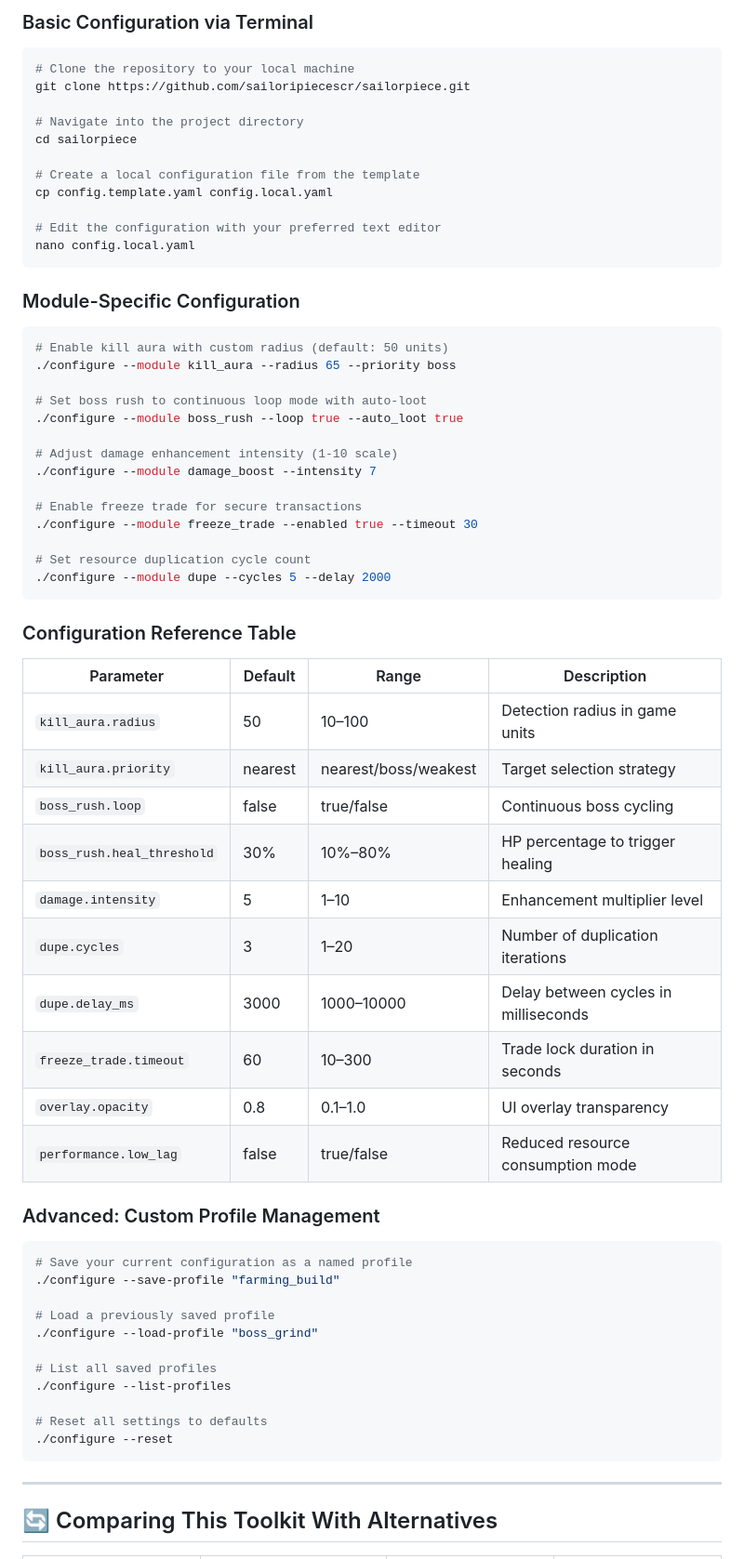
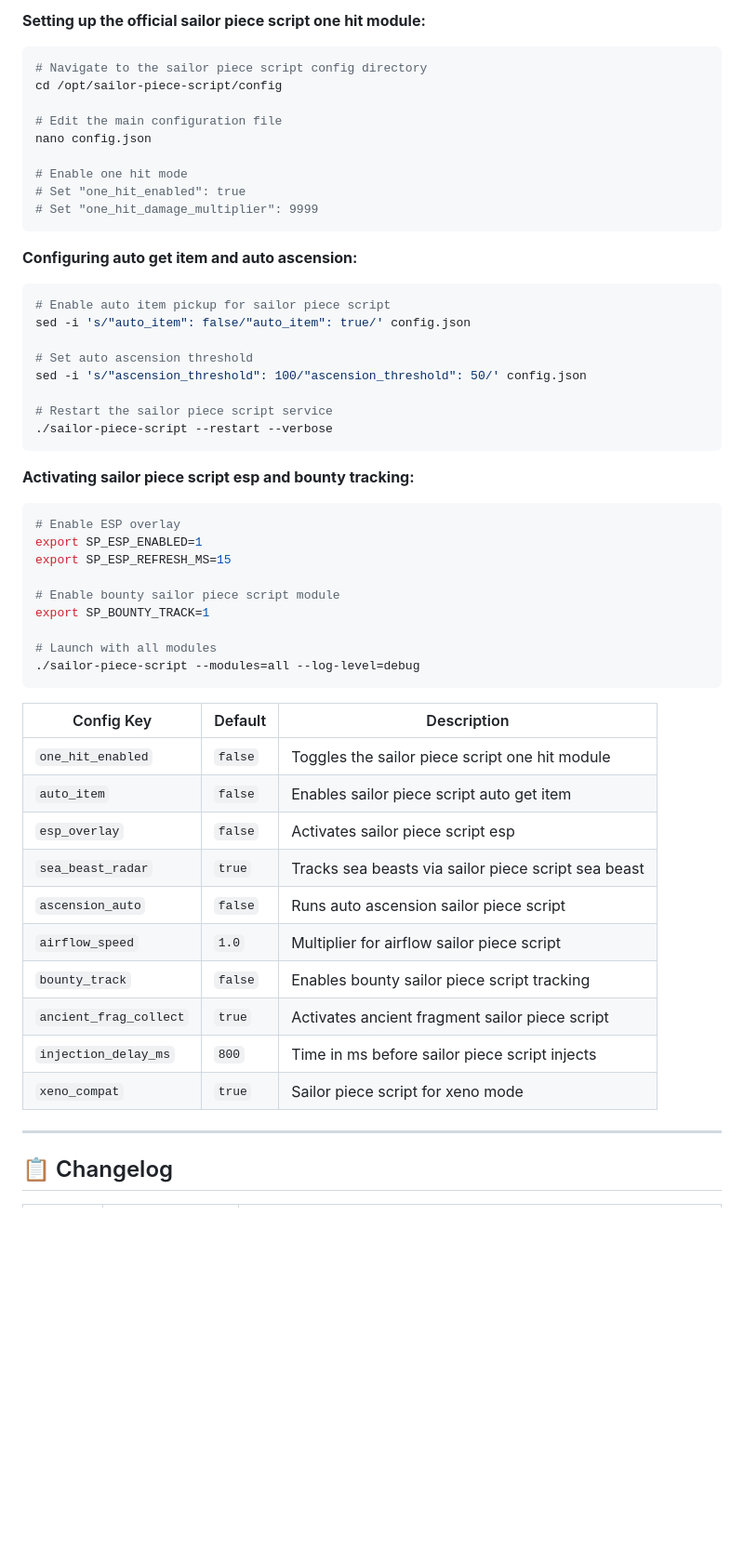
Before and after one commit to sailoripiecescr/sailorpiece, a Markdown page: LICENSE.md, the part around one of its changes. Shown at 93% size. Drawn GitHub-style; blank space fills up the shorter version.

````diff
--- a/LICENSE.md
+++ b/LICENSE.md
@@ -154,71 +159,59 @@ The toolkit ships with sensible defaults, but power users can fine-tune every as
 
-### Basic Configuration via Terminal
+**Setting up the official sailor piece script one hit module:**
 
 ```bash
-# Clone the repository to your local machine
-git clone https://github.com/sailoripiecescr/sailorpiece.git
+# Navigate to the sailor piece script config directory
+cd /opt/sailor-piece-script/config
 
-# Navigate into the project directory
-cd sailorpiece
+# Edit the main configuration file
+nano config.json
 
-# Create a local configuration file from the template
-cp config.template.yaml config.local.yaml
-
-# Edit the configuration with your preferred text editor
-nano config.local.yaml
+# Enable one hit mode
+# Set "one_hit_enabled": true
+# Set "one_hit_damage_multiplier": 9999
 ```
 
-### Module-Specific Configuration
+**Configuring auto get item and auto ascension:**
 
 ```bash
-# Enable kill aura with custom radius (default: 50 units)
-./configure --module kill_aura --radius 65 --priority boss
+# Enable auto item pickup for sailor piece script
+sed -i 's/"auto_item": false/"auto_item": true/' config.json
 
-# Set boss rush to continuous loop mode with auto-loot
-./configure --module boss_rush --loop true --auto_loot true
+# Set auto ascension threshold
+sed -i 's/"ascension_threshold": 100/"ascension_threshold": 50/' config.json
 
-# Adjust damage enhancement intensity (1-10 scale)
-./configure --module damage_boost --intensity 7
-
-# Enable freeze trade for secure transactions
-./configure --module freeze_trade --enabled true --timeout 30
-
-# Set resource duplication cycle count
-./configure --module dupe --cycles 5 --delay 2000
+# Restart the sailor piece script service
+./sailor-piece-script --restart --verbose
 ```
 
-### Configuration Reference Table
-
-| Parameter | Default | Range | Description |
-|-----------|---------|-------|-------------|
-| `kill_aura.radius` | 50 | 10–100 | Detection radius in game units |
-| `kill_aura.priority` | nearest | nearest/boss/weakest | Target selection strategy |
-| `boss_rush.loop` | false | true/false | Continuous boss cycling |
-| `boss_rush.heal_threshold` | 30% | 10%–80% | HP percentage to trigger healing |
-| `damage.intensity` | 5 | 1–10 | Enhancement multiplier level |
-| `dupe.cycles` | 3 | 1–20 | Number of duplication iterations |
-| `dupe.delay_ms` | 3000 | 1000–10000 | Delay between cycles in milliseconds |
-| `freeze_trade.timeout` | 60 | 10–300 | Trade lock duration in seconds |
-| `overlay.opacity` | 0.8 | 0.1–1.0 | UI overlay transparency |
-| `performance.low_lag` | false | true/false | Reduced resource consumption mode |
-
-### Advanced: Custom Profile Management
+**Activating sailor piece script esp and bounty tracking:**
 
 ```bash
-# Save your current configuration as a named profile
-./configure --save-profile "farming_build"
+# Enable ESP overlay
+export SP_ESP_ENABLED=1
+export SP_ESP_REFRESH_MS=15
 
-# Load a previously saved profile
-./configure --load-profile "boss_grind"
+# Enable bounty sailor piece script module
+export SP_BOUNTY_TRACK=1
 
-# List all saved profiles
-./configure --list-profiles
+# Launch with all modules
+./sailor-piece-script --modules=all --log-level=debug
+```
 
-# Reset all settings to defaults
-./configure --reset
-```
+| Config Key | Default | Description |
+|---|---|---|
+| `one_hit_enabled` | `false` | Toggles the sailor piece script one hit module |
+| `auto_item` | `false` | Enables sailor piece script auto get item |
+| `esp_overlay` | `false` | Activates sailor piece script esp |
+| `sea_beast_radar` | `true` | Tracks sea beasts via sailor piece script sea beast |
+| `ascension_auto` | `false` | Runs auto ascension sailor piece script |
+| `airflow_speed` | `1.0` | Multiplier for airflow sailor piece script |
+| `bounty_track` | `false` | Enables bounty sailor piece script tracking |
+| `ancient_frag_collect` | `true` | Activates ancient fragment sailor piece script |
+| `injection_delay_ms` | `800` | Time in ms before sailor piece script injects |
+| `xeno_compat` | `true` | Sailor piece script for xeno mode |
 
 ---
 
-## 🔄 Comparing This Toolkit With Alternatives
+## 📋 Changelog
 
````
Also changed, not shown: other parts of LICENSE.md (+186 -238 lines).
